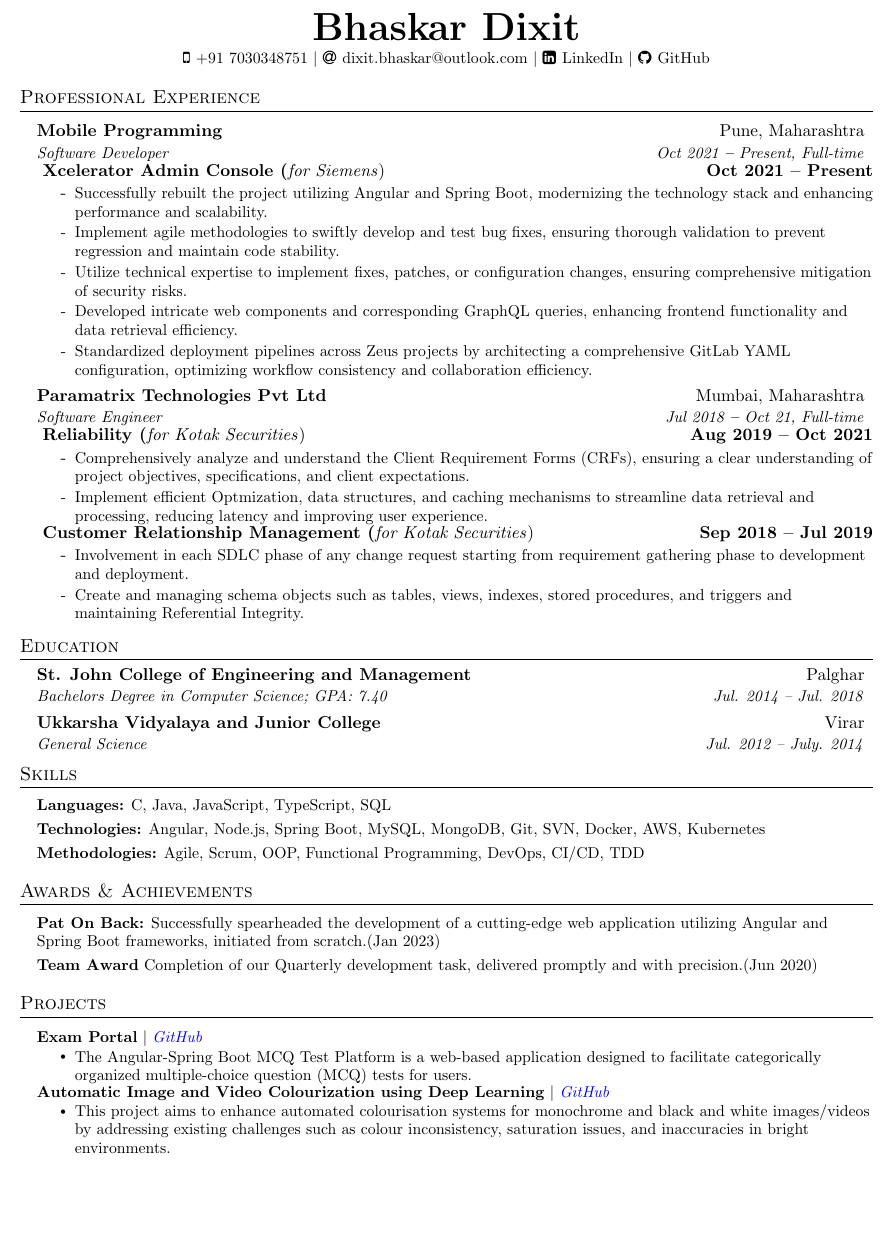
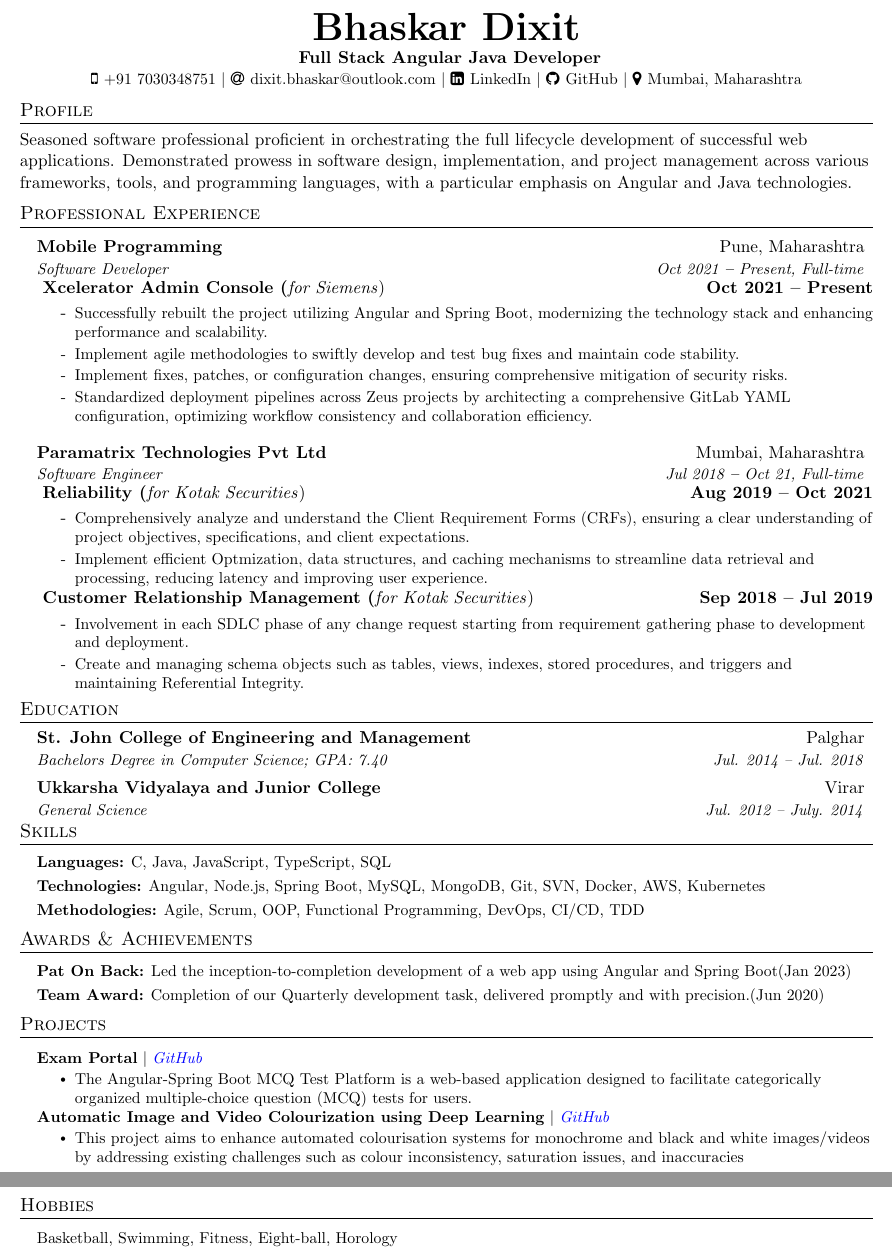
Before and after one commit to devBhaskar98/bhaskar_resume_latex, a LaTeX CV (resume.tex, which reads resume.cls): part of the page before the commit and two parts of pages 1 and 2 of 2 after it, the two joined at a grey line, cut so that both start at the same text, the shorter picture padded with empty space. Compiled offline with pdfLaTeX.

Commit message:
trying to fit in hobbies

```diff
--- a/resume.cls
+++ b/resume.cls
@@ -45,7 +45,7 @@
 
 % Sections formatting
 \titleformat{\section}{
-  \vspace{-4pt}\scshape\raggedright\large
+  \vspace{-10pt}\scshape\raggedright\large
 }{}{0em}{}[\color{black}\titlerule \vspace{-5pt}]
 
 % Ensure that generated PDF is machine readable/ATS parsable
@@ -126,7 +126,7 @@
 % ###### Professional Experience ######
 
 \newcommand{\firstCompanyHeading}[4]{
-  \vspace{-5pt}\item
+  \vspace{-8.3pt}\item
     \begin{tabular*}{0.97\textwidth}[t]{l@{\extracolsep{\fill}}r}
       \textbf{#1} & #2 \\
       \textit{\small#3} & \textit{\small #4} \\
--- a/resume.tex
+++ b/resume.tex
@@ -13,7 +13,12 @@
 %---------- HEADING ----------
 
 \begin{center}
-    \textbf{\Huge \scshape Bhaskar Dixit} \\ \vspace{3pt}
+    \textbf{\Huge \scshape Bhaskar Dixit} \\
+    \vspace{-9pt}
+    \begin{center} \textbf{ Full Stack Angular Java Developer}\end{center}
+     \vspace{-9pt}
+    % \vspace*{-16mm}
+
     \small
     \faMobile \hspace{.5pt} \href{tel:917030348751}{+91 7030348751}
     $|$
@@ -24,13 +29,13 @@
     \faGithub \hspace{.5pt} \href{https://github.com/devBhaskar98}{GitHub}
     % $|$
     % \faGlobe \hspace{.5pt} \href{https://arasgungore.github.io}{Portfolio}
-    % $|$
-    % \faMapMarker \hspace{.5pt} \href{https://www.google.com/maps/place/Bogazici+University+North+Campus/@41.0863067,29.0441352,15z/data=!4m5!3m4!1s0x0:0x9d2497b07c8edb2f!8m2!3d41.0863067!4d29.0441352}{Istanbul, Turkey}
+    $|$
+    \faMapMarker \hspace{.5pt} \href{https://maps.app.goo.gl/cxQaZHjSpMqCGx5s9}{Mumbai, Maharashtra}
 \end{center}
 
 %----------- PROFILE -----------
-% \section{Profile}
-% {Seasoned, forward-looking Software Engineer with 5+ years' background in creating and executing innovative software solutions to enhance business productivity. Reliable team player offering exceptional analytical and problem management skills and the important ability to think critically and solve complex problems. Consistently recognized as a hands-on and competent leader, skilled at coordinating cross-functional teams in a fast-paced, deadline-driven environment to steer timely project completion within budgetary constraints.}
+\section{Profile}
+{ Seasoned software professional proficient in orchestrating the full lifecycle development of successful web applications. Demonstrated prowess in software design, implementation, and project management across various frameworks, tools, and programming languages, with a particular emphasis on Angular and Java technologies. }
 
 %----------- EXPERIENCE -----------
 \section{Professional Experience}
@@ -48,9 +53,8 @@
 \begin
     {itemize}[leftmargin=0in, label={-}]
     \item\small Successfully rebuilt the project utilizing Angular and Spring Boot, modernizing the technology stack and enhancing performance and scalability.
-    \item\small Implement agile methodologies to swiftly develop and test bug fixes, ensuring thorough validation to prevent regression and maintain code stability.
-    \item\small Utilize technical expertise to implement fixes, patches, or configuration changes, ensuring comprehensive mitigation of security risks.
-    \item\small Developed intricate web components and corresponding GraphQL queries, enhancing frontend functionality and data retrieval efficiency.
+    \item\small Implement agile methodologies to swiftly develop and test bug fixes and maintain code stability.
+    \item\small Implement fixes, patches, or configuration changes, ensuring comprehensive mitigation of security risks.
     \item\small Standardized deployment pipelines across Zeus projects by architecting a comprehensive GitLab YAML configuration, optimizing workflow consistency and collaboration efficiency.
 
 \end{itemize}
@@ -123,9 +127,9 @@
   \vspace{2pt}
   \resumeSubHeadingListStart
     \small{\item{
-        \textbf{Pat On Back:}{ Successfully spearheaded the development of a cutting-edge web application utilizing Angular and Spring Boot frameworks, initiated from scratch.(Jan 2023)} \\ \vspace{3pt}
+        \textbf{Pat On Back:}{ Led the inception-to-completion development of a web app using Angular and Spring Boot(Jan 2023)} \\ \vspace{3pt}
 
-        \textbf{Team Award}{ Completion of our Quarterly development task, delivered promptly and with precision.(Jun 2020)} \\ \vspace{3pt}
+        \textbf{Team Award:}{ Completion of our Quarterly development task, delivered promptly and with precision.(Jun 2020)} \\ \vspace{3pt}
 
     }}
   \resumeSubHeadingListEnd
@@ -152,14 +156,20 @@
         {\textbf{Automatic Image and Video Colourization using Deep Learning} $|$ \emph{\href{https://github.com/BRAiNCHiLD95/ImageColourisationDL}{\color{blue}GitHub}}}{}
           \resumeItemListStart
             \resumeItem{
-            This project aims to enhance automated colourisation systems for monochrome and black and white images/videos by addressing existing challenges such as colour inconsistency, saturation issues, and inaccuracies in bright environments.
+            This project aims to enhance automated colourisation systems for monochrome and black and white images/videos by addressing existing challenges such as colour inconsistency, saturation issues, and inaccuracies
             % Through advancements in deep learning architectures and image processing techniques, the objective is to develop a more efficient and accurate colourisation process, reducing the need for manual intervention and improving overall results.
             }
           \resumeItemListEnd
 
     \resumeSubHeadingListEnd
 
+% % ----------- HOBBIES -----------
 
+\section{Hobbies}
+\vspace{3pt}
+  \resumeSubHeadingListStart
+    \small{\item{Basketball, Swimming, Fitness, Eight-ball, Horology}}
+  \resumeSubHeadingListEnd
 
 
 %----------- RELEVANT COURSEWORK -----------
```
Also changed, not shown: resume.tex (5 more changed lines).
